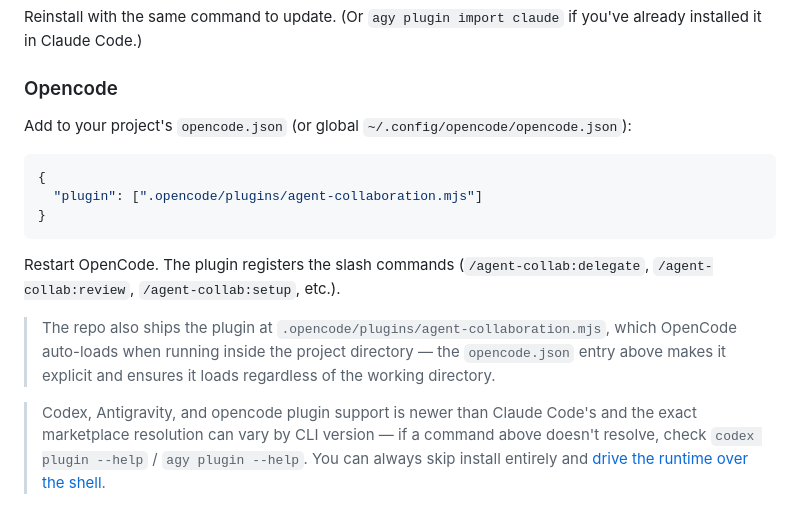
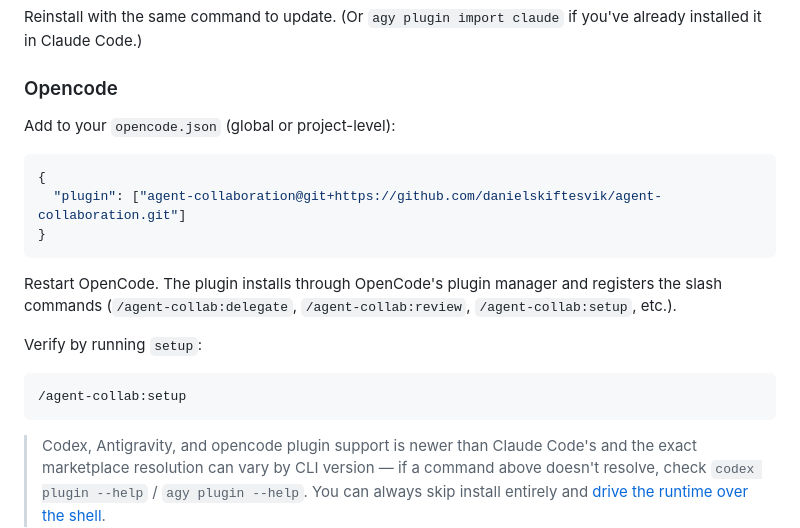
Before and after one commit to danielskiftesvik/agent-collaboration, a Markdown page: README.md, the part around the change. GitHub-like rendering.

Commit message:
docs: opencode install via git URL in opencode.json plugin array

````diff
--- a/README.md
+++ b/README.md
@@ -38,20 +38,22 @@ installed it in Claude Code.)
 
 ### Opencode
 
-Add to your project's `opencode.json` (or global `~/.config/opencode/opencode.json`):
+Add to your `opencode.json` (global or project-level):
 
 ```json
 {
-  "plugin": [".opencode/plugins/agent-collaboration.mjs"]
+  "plugin": ["agent-collaboration@git+https://github.com/danielskiftesvik/agent-collaboration.git"]
 }
 ```
 
-Restart OpenCode. The plugin registers the slash commands (`/agent-collab:delegate`,
-`/agent-collab:review`, `/agent-collab:setup`, etc.).
+Restart OpenCode. The plugin installs through OpenCode's plugin manager and registers
+the slash commands (`/agent-collab:delegate`, `/agent-collab:review`, `/agent-collab:setup`, etc.).
 
-> The repo also ships the plugin at `.opencode/plugins/agent-collaboration.mjs`, which
-> OpenCode auto-loads when running inside the project directory — the `opencode.json`
-> entry above makes it explicit and ensures it loads regardless of the working directory.
+Verify by running `setup`:
+
+```
+/agent-collab:setup
+```
 
 > Codex, Antigravity, and opencode plugin support is newer than Claude Code's and the exact marketplace
 > resolution can vary by CLI version — if a command above doesn't resolve, check
````
